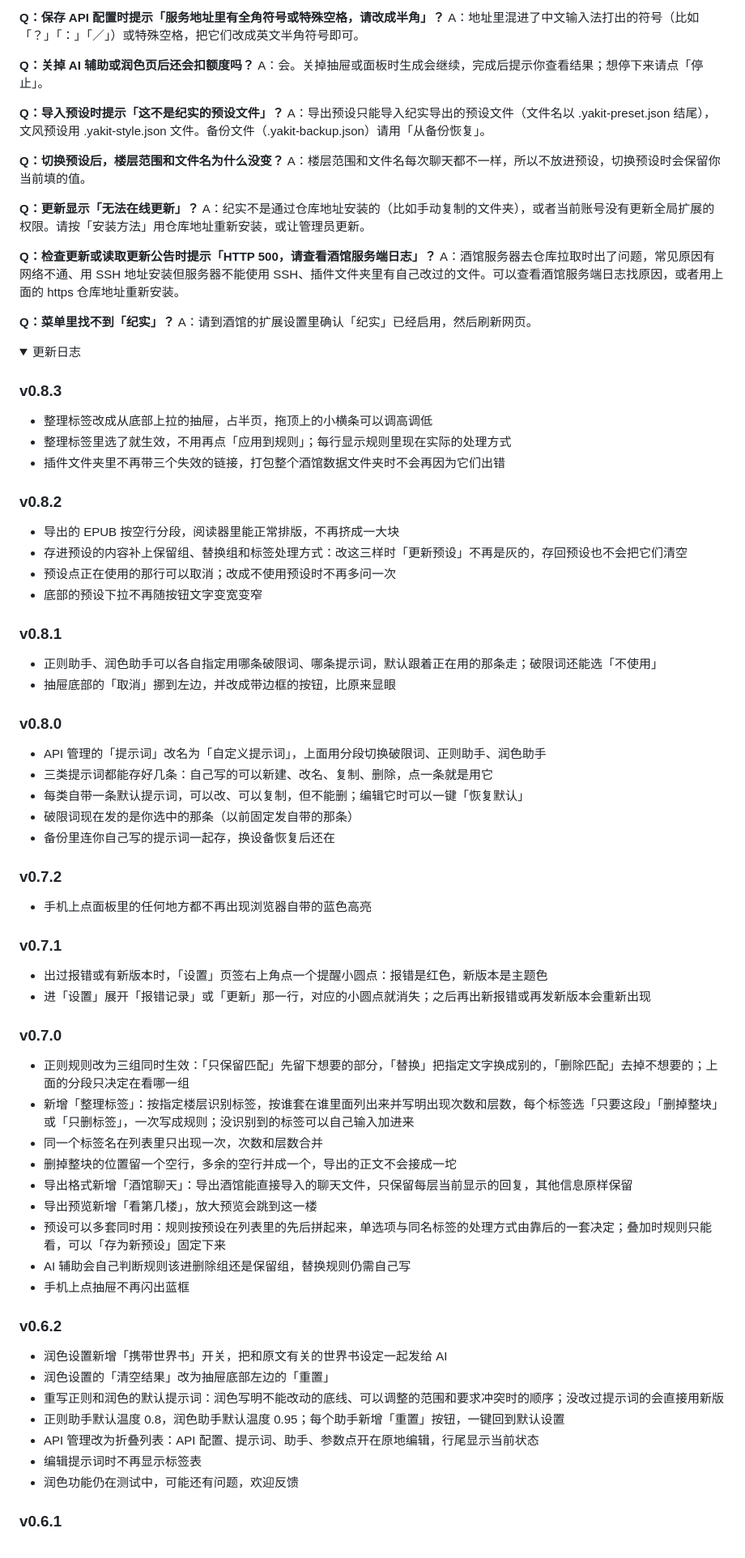
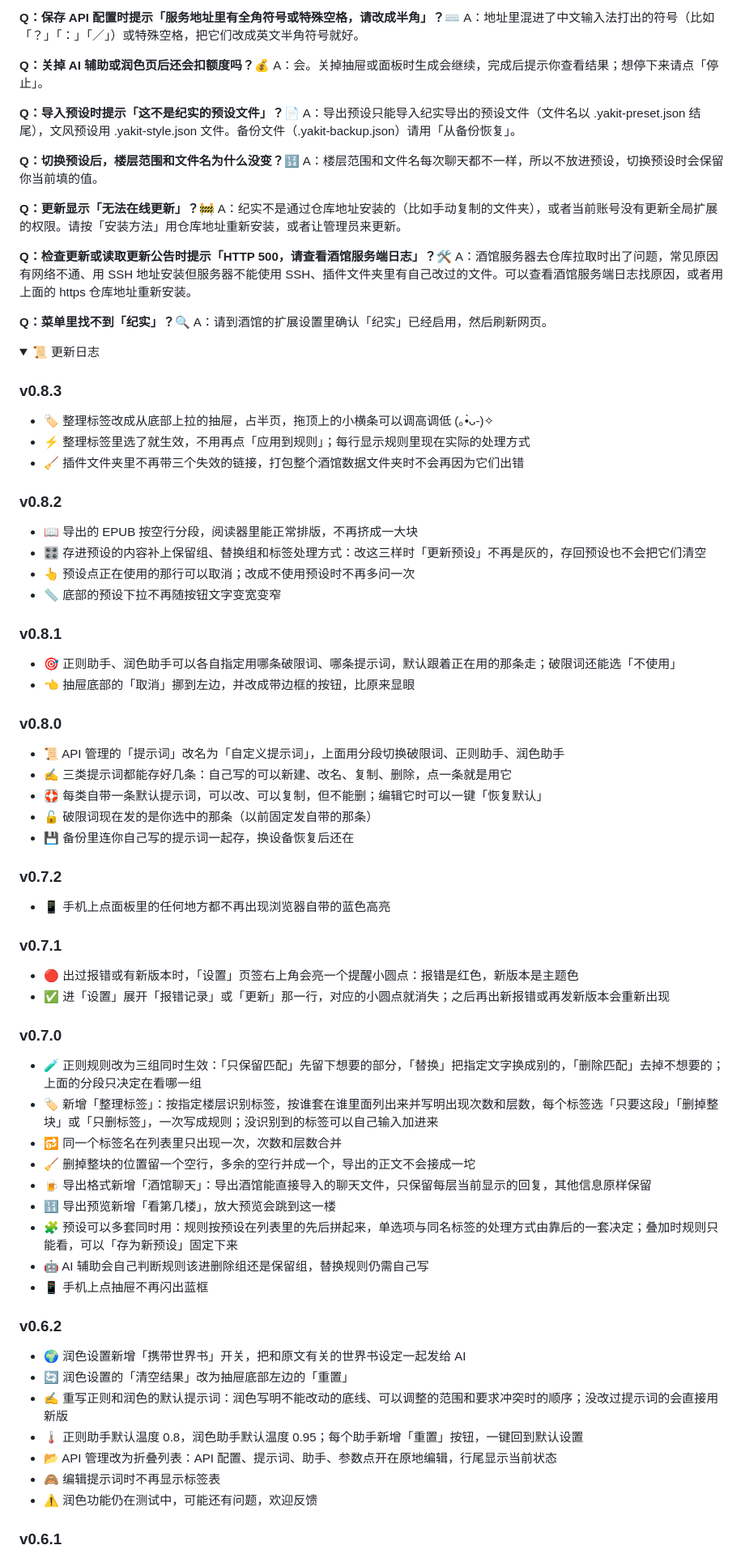
Before and after one commit to git-yafaya/ST-YaKit-chat, a Markdown page: README.md, the part around one of its changes. Shown at 81% size. Drawn GitHub-style; folded sections open.

Commit message:
README 和更新公告加上 emoji 与颜文字，语气更活泼
Co-Authored-By: Claude Opus 5 <noreply@anthropic.com>

```diff
--- a/README.md
+++ b/README.md
@@ -263,85 +264,85 @@ A：在。结果按聊天保存在酒馆服务器上，打开同一个聊天就
 A：之前已经润色过的楼层在聊天里被改过、删掉或换了回复，接着追加会对不上楼层。已有结果还能继续修改和导出；想把新楼层也润色，需要在润色设置里点「重置」后重新开始。
 
-**Q：保存 API 配置时提示「服务地址里有全角符号或特殊空格，请改成半角」？**
-A：地址里混进了中文输入法打出的符号（比如「？」「：」「／」）或特殊空格，把它们改成英文半角符号即可。
+**Q：保存 API 配置时提示「服务地址里有全角符号或特殊空格，请改成半角」？⌨️**
+A：地址里混进了中文输入法打出的符号（比如「？」「：」「／」）或特殊空格，把它们改成英文半角符号就好。
 
-**Q：关掉 AI 辅助或润色页后还会扣额度吗？**
+**Q：关掉 AI 辅助或润色页后还会扣额度吗？💰**
 A：会。关掉抽屉或面板时生成会继续，完成后提示你查看结果；想停下来请点「停止」。
 
-**Q：导入预设时提示「这不是纪实的预设文件」？**
+**Q：导入预设时提示「这不是纪实的预设文件」？📄**
 A：导出预设只能导入纪实导出的预设文件（文件名以 .yakit-preset.json 结尾），文风预设用 .yakit-style.json 文件。备份文件（.yakit-backup.json）请用「从备份恢复」。
 
-**Q：切换预设后，楼层范围和文件名为什么没变？**
+**Q：切换预设后，楼层范围和文件名为什么没变？🔢**
 A：楼层范围和文件名每次聊天都不一样，所以不放进预设，切换预设时会保留你当前填的值。
 
-**Q：更新显示「无法在线更新」？**
-A：纪实不是通过仓库地址安装的（比如手动复制的文件夹），或者当前账号没有更新全局扩展的权限。请按「安装方法」用仓库地址重新安装，或让管理员更新。
+**Q：更新显示「无法在线更新」？🚧**
+A：纪实不是通过仓库地址安装的（比如手动复制的文件夹），或者当前账号没有更新全局扩展的权限。请按「安装方法」用仓库地址重新安装，或者让管理员来更新。
 
-**Q：检查更新或读取更新公告时提示「HTTP 500，请查看酒馆服务端日志」？**
+**Q：检查更新或读取更新公告时提示「HTTP 500，请查看酒馆服务端日志」？🛠️**
 A：酒馆服务器去仓库拉取时出了问题，常见原因有网络不通、用 SSH 地址安装但服务器不能使用 SSH、插件文件夹里有自己改过的文件。可以查看酒馆服务端日志找原因，或者用上面的 https 仓库地址重新安装。
 
-**Q：菜单里找不到「纪实」？**
+**Q：菜单里找不到「纪实」？🔍**
 A：请到酒馆的扩展设置里确认「纪实」已经启用，然后刷新网页。
 
 <details>
-<summary>更新日志</summary>
+<summary>📜 更新日志</summary>
 
 ### v0.8.3
 
-- 整理标签改成从底部上拉的抽屉，占半页，拖顶上的小横条可以调高调低
-- 整理标签里选了就生效，不用再点「应用到规则」；每行显示规则里现在实际的处理方式
-- 插件文件夹里不再带三个失效的链接，打包整个酒馆数据文件夹时不会再因为它们出错
+- 🏷️ 整理标签改成从底部上拉的抽屉，占半页，拖顶上的小横条可以调高调低 (｡•̀ᴗ-)✧
+- ⚡ 整理标签里选了就生效，不用再点「应用到规则」；每行显示规则里现在实际的处理方式
+- 🧹 插件文件夹里不再带三个失效的链接，打包整个酒馆数据文件夹时不会再因为它们出错
 
 ### v0.8.2
 
-- 导出的 EPUB 按空行分段，阅读器里能正常排版，不再挤成一大块
-- 存进预设的内容补上保留组、替换组和标签处理方式：改这三样时「更新预设」不再是灰的，存回预设也不会把它们清空
-- 预设点正在使用的那行可以取消；改成不使用预设时不再多问一次
-- 底部的预设下拉不再随按钮文字变宽变窄
+- 📖 导出的 EPUB 按空行分段，阅读器里能正常排版，不再挤成一大块
+- 🎛️ 存进预设的内容补上保留组、替换组和标签处理方式：改这三样时「更新预设」不再是灰的，存回预设也不会把它们清空
+- 👆 预设点正在使用的那行可以取消；改成不使用预设时不再多问一次
+- 📏 底部的预设下拉不再随按钮文字变宽变窄
 
 ### v0.8.1
 
-- 正则助手、润色助手可以各自指定用哪条破限词、哪条提示词，默认跟着正在用的那条走；破限词还能选「不使用」
-- 抽屉底部的「取消」挪到左边，并改成带边框的按钮，比原来显眼
+- 🎯 正则助手、润色助手可以各自指定用哪条破限词、哪条提示词，默认跟着正在用的那条走；破限词还能选「不使用」
+- 👈 抽屉底部的「取消」挪到左边，并改成带边框的按钮，比原来显眼
 
 ### v0.8.0
 
-- API 管理的「提示词」改名为「自定义提示词」，上面用分段切换破限词、正则助手、润色助手
-- 三类提示词都能存好几条：自己写的可以新建、改名、复制、删除，点一条就是用它
-- 每类自带一条默认提示词，可以改、可以复制，但不能删；编辑它时可以一键「恢复默认」
-- 破限词现在发的是你选中的那条（以前固定发自带的那条）
-- 备份里连你自己写的提示词一起存，换设备恢复后还在
+- 📜 API 管理的「提示词」改名为「自定义提示词」，上面用分段切换破限词、正则助手、润色助手
+- ✍️ 三类提示词都能存好几条：自己写的可以新建、改名、复制、删除，点一条就是用它
+- 🛟 每类自带一条默认提示词，可以改、可以复制，但不能删；编辑它时可以一键「恢复默认」
+- 🔓 破限词现在发的是你选中的那条（以前固定发自带的那条）
+- 💾 备份里连你自己写的提示词一起存，换设备恢复后还在
 
 ### v0.7.2
 
-- 手机上点面板里的任何地方都不再出现浏览器自带的蓝色高亮
+- 📱 手机上点面板里的任何地方都不再出现浏览器自带的蓝色高亮
 
 ### v0.7.1
 
-- 出过报错或有新版本时，「设置」页签右上角点一个提醒小圆点：报错是红色，新版本是主题色
-- 进「设置」展开「报错记录」或「更新」那一行，对应的小圆点就消失；之后再出新报错或再发新版本会重新出现
+- 🔴 出过报错或有新版本时，「设置」页签右上角会亮一个提醒小圆点：报错是红色，新版本是主题色
+- ✅ 进「设置」展开「报错记录」或「更新」那一行，对应的小圆点就消失；之后再出新报错或再发新版本会重新出现
 
 ### v0.7.0
 
-- 正则规则改为三组同时生效：「只保留匹配」先留下想要的部分，「替换」把指定文字换成别的，「删除匹配」去掉不想要的；上面的分段只决定在看哪一组
-- 新增「整理标签」：按指定楼层识别标签，按谁套在谁里面列出来并写明出现次数和层数，每个标签选「只要这段」「删掉整块」或「只删标签」，一次写成规则；没识别到的标签可以自己输入加进来
-- 同一个标签名在列表里只出现一次，次数和层数合并
-- 删掉整块的位置留一个空行，多余的空行并成一个，导出的正文不会接成一坨
-- 导出格式新增「酒馆聊天」：导出酒馆能直接导入的聊天文件，只保留每层当前显示的回复，其他信息原样保留
-- 导出预览新增「看第几楼」，放大预览会跳到这一楼
-- 预设可以多套同时用：规则按预设在列表里的先后拼起来，单选项与同名标签的处理方式由靠后的一套决定；叠加时规则只能看，可以「存为新预设」固定下来
-- AI 辅助会自己判断规则该进删除组还是保留组，替换规则仍需自己写
-- 手机上点抽屉不再闪出蓝框
+- 🧪 正则规则改为三组同时生效：「只保留匹配」先留下想要的部分，「替换」把指定文字换成别的，「删除匹配」去掉不想要的；上面的分段只决定在看哪一组
+- 🏷️ 新增「整理标签」：按指定楼层识别标签，按谁套在谁里面列出来并写明出现次数和层数，每个标签选「只要这段」「删掉整块」或「只删标签」，一次写成规则；没识别到的标签可以自己输入加进来
+- 🔂 同一个标签名在列表里只出现一次，次数和层数合并
+- 🧹 删掉整块的位置留一个空行，多余的空行并成一个，导出的正文不会接成一坨
+- 🍺 导出格式新增「酒馆聊天」：导出酒馆能直接导入的聊天文件，只保留每层当前显示的回复，其他信息原样保留
+- 🔢 导出预览新增「看第几楼」，放大预览会跳到这一楼
+- 🧩 预设可以多套同时用：规则按预设在列表里的先后拼起来，单选项与同名标签的处理方式由靠后的一套决定；叠加时规则只能看，可以「存为新预设」固定下来
+- 🤖 AI 辅助会自己判断规则该进删除组还是保留组，替换规则仍需自己写
+- 📱 手机上点抽屉不再闪出蓝框
 
 ### v0.6.2
 
-- 润色设置新增「携带世界书」开关，把和原文有关的世界书设定一起发给 AI
-- 润色设置的「清空结果」改为抽屉底部左边的「重置」
-- 重写正则和润色的默认提示词：润色写明不能改动的底线、可以调整的范围和要求冲突时的顺序；没改过提示词的会直接用新版
-- 正则助手默认温度 0.8，润色助手默认温度 0.95；每个助手新增「重置」按钮，一键回到默认设置
-- API 管理改为折叠列表：API 配置、提示词、助手、参数点开在原地编辑，行尾显示当前状态
-- 编辑提示词时不再显示标签表
-- 润色功能仍在测试中，可能还有问题，欢迎反馈
+- 🌍 润色设置新增「携带世界书」开关，把和原文有关的世界书设定一起发给 AI
+- 🔄 润色设置的「清空结果」改为抽屉底部左边的「重置」
+- ✍️ 重写正则和润色的默认提示词：润色写明不能改动的底线、可以调整的范围和要求冲突时的顺序；没改过提示词的会直接用新版
+- 🌡️ 正则助手默认温度 0.8，润色助手默认温度 0.95；每个助手新增「重置」按钮，一键回到默认设置
+- 📂 API 管理改为折叠列表：API 配置、提示词、助手、参数点开在原地编辑，行尾显示当前状态
+- 🙈 编辑提示词时不再显示标签表
+- ⚠️ 润色功能仍在测试中，可能还有问题，欢迎反馈
 
 ### v0.6.1
 
```
Also changed, not shown: other parts of README.md (+235 -234 lines), NOTICE.md (+60 -58 lines).
